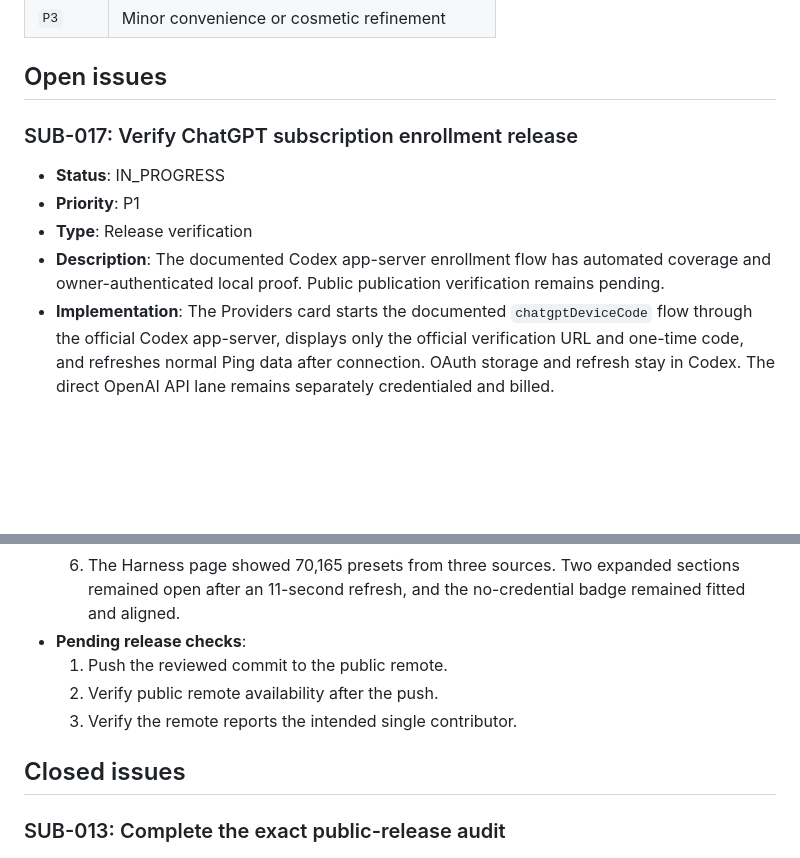
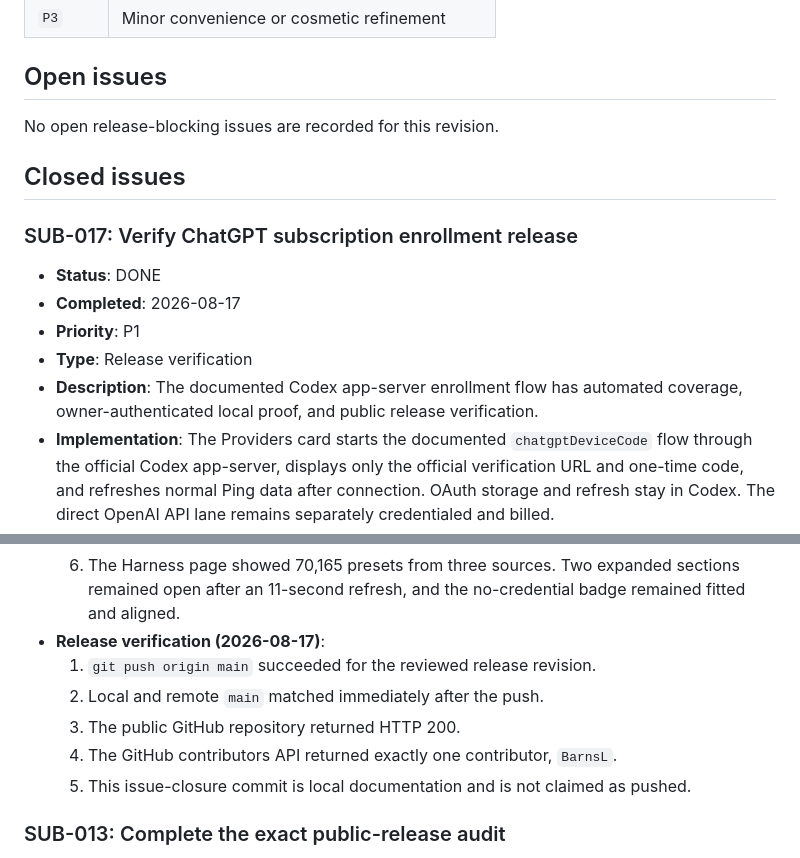
Before and after one commit to BarnsL/SubChain-API, a Markdown page: ISSUES.md, 2 parts joined by grey strips. GitHub-like rendering; blank space fills up the shorter version.

Commit message:
docs: close OpenAI subscription enrollment

```diff
--- a/ISSUES.md
+++ b/ISSUES.md
@@ -24,14 +24,18 @@ private routing choices, imported prompt bodies, or machine-specific paths.
 
 ## Open issues
 
+No open release-blocking issues are recorded for this revision.
+
+## Closed issues
+
 ### SUB-017: Verify ChatGPT subscription enrollment release
 
-- **Status**: IN_PROGRESS
+- **Status**: DONE
+- **Completed**: 2026-08-17
 - **Priority**: P1
 - **Type**: Release verification
 - **Description**: The documented Codex app-server enrollment flow has automated
-  coverage and owner-authenticated local proof. Public publication verification
-  remains pending.
+  coverage, owner-authenticated local proof, and public release verification.
 - **Implementation**: The Providers card starts the documented
   `chatgptDeviceCode` flow through the official Codex app-server, displays only
   the official verification URL and one-time code, and refreshes normal Ping
@@ -56,12 +60,13 @@ private routing choices, imported prompt bodies, or machine-specific paths.
   6. The Harness page showed 70,165 presets from three sources. Two expanded
      sections remained open after an 11-second refresh, and the no-credential
      badge remained fitted and aligned.
-- **Pending release checks**:
-  1. Push the reviewed commit to the public remote.
-  2. Verify public remote availability after the push.
-  3. Verify the remote reports the intended single contributor.
-
-## Closed issues
+- **Release verification (2026-08-17)**:
+  1. `git push origin main` succeeded for the reviewed release revision.
+  2. Local and remote `main` matched immediately after the push.
+  3. The public GitHub repository returned HTTP 200.
+  4. The GitHub contributors API returned exactly one contributor, `BarnsL`.
+  5. This issue-closure commit is local documentation and is not claimed as
+     pushed.
 
 ### SUB-013: Complete the exact public-release audit
 
```
